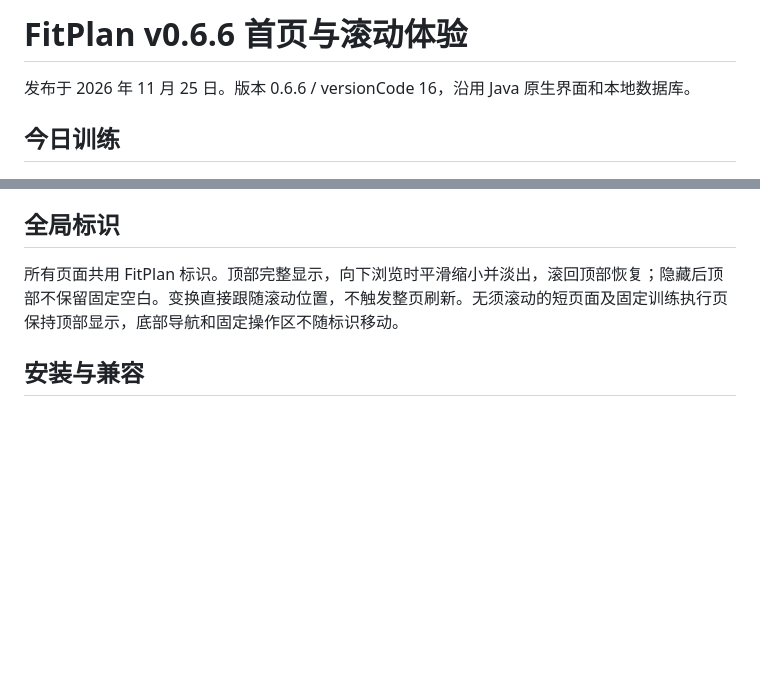
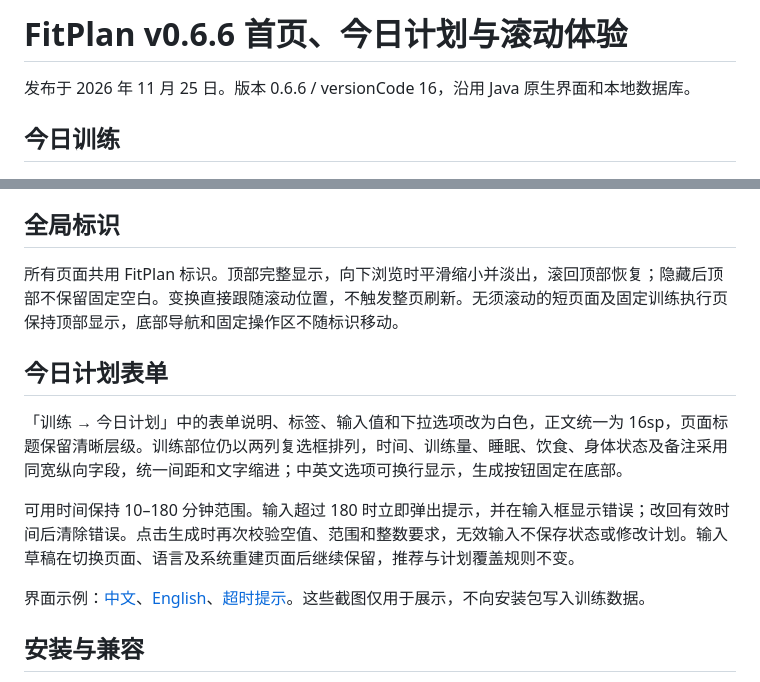
Before and after one commit to lain456789/FitPlan, a Markdown page: docs/DASHBOARD_POLISH.md, 2 parts joined by grey strips. GitHub-like rendering; blank space fills up the shorter version.

```diff
--- a/docs/DASHBOARD_POLISH.md
+++ b/docs/DASHBOARD_POLISH.md
@@ -1,4 +1,4 @@
-# FitPlan v0.6.6 首页与滚动体验
+# FitPlan v0.6.6 首页、今日计划与滚动体验
 
 发布于 2026 年 11 月 25 日。版本 0.6.6 / versionCode 16，沿用 Java 原生界面和本地数据库。
 
@@ -36,6 +36,14 @@
 
 所有页面共用 FitPlan 标识。顶部完整显示，向下浏览时平滑缩小并淡出，滚回顶部恢复；隐藏后顶部不保留固定空白。变换直接跟随滚动位置，不触发整页刷新。无须滚动的短页面及固定训练执行页保持顶部显示，底部导航和固定操作区不随标识移动。
 
+## 今日计划表单
+
+「训练 → 今日计划」中的表单说明、标签、输入值和下拉选项改为白色，正文统一为 16sp，页面标题保留清晰层级。训练部位仍以两列复选框排列，时间、训练量、睡眠、饮食、身体状态及备注采用同宽纵向字段，统一间距和文字缩进；中英文选项可换行显示，生成按钮固定在底部。
+
+可用时间保持 10–180 分钟范围。输入超过 180 时立即弹出提示，并在输入框显示错误；改回有效时间后清除错误。点击生成时再次校验空值、范围和整数要求，无效输入不保存状态或修改计划。输入草稿在切换页面、语言及系统重建页面后继续保留，推荐与计划覆盖规则不变。
+
+界面示例：[中文](screenshots/v066-daily-fields-zh.png)、[English](screenshots/v066-daily-fields-en.png)、[超时提示](screenshots/v066-daily-time-error.png)。这些截图仅用于展示，不向安装包写入训练数据。
+
 ## 安装与兼容
 
 [调试 APK](../downloads/FitPlan-v0.6.6-debug.apk) 使用本机 Windows 调试签名，未配置 GLM API Key。相同签名的旧版本可覆盖安装；历史安装包仍单独保留。数据库表结构、记录 ID、训练快照和语言偏好保持兼容。测试数据不随安装包分发。
```
Also changed, not shown: README.md (+10 -1 lines), docs/TESTING.md (+12 -0 lines), docs/screenshots/v066-daily-fields-en.png (added), docs/screenshots/v066-daily-fields-zh.png (added), docs/screenshots/v066-daily-time-error.png (added), 9 other files.
